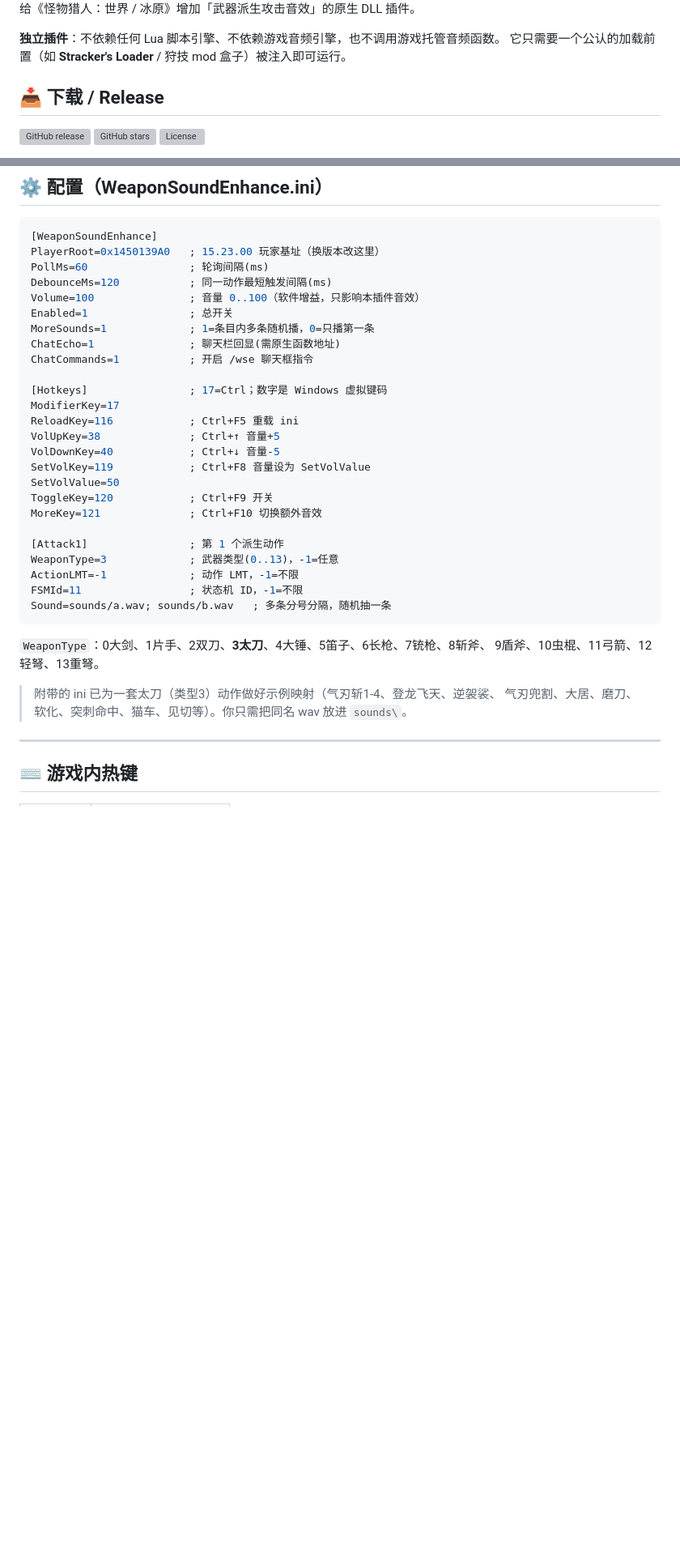
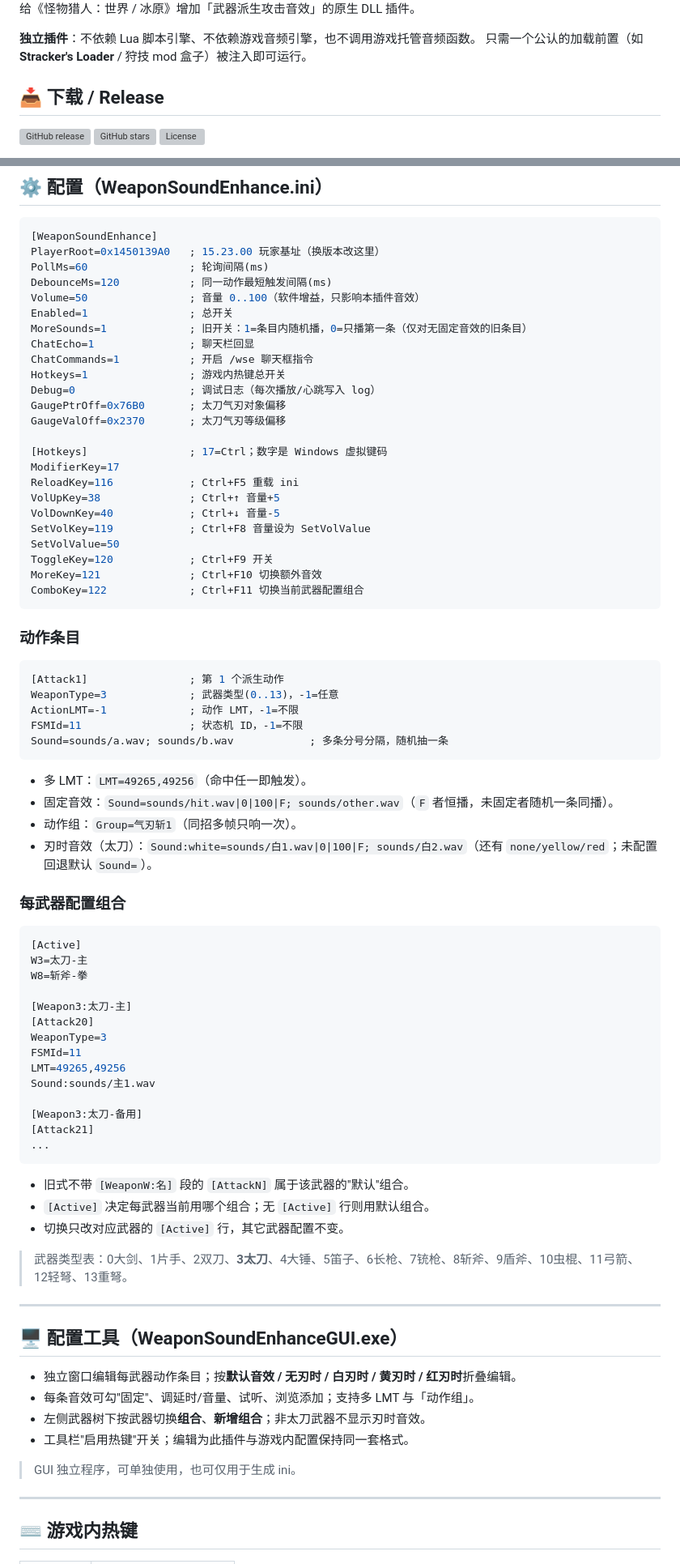
Before and after one commit to 2749478981/WeaponSoundEnhance, a Markdown page: README.md, 2 parts joined by grey strips. Shown at 81% size. Rendered like a GitHub page; blank space fills up the shorter version; grey boxes are pictures that could not be loaded.

Commit message:
docs: v2.1 clean README + RELEASE.md (features/install/config/controls; no per-round narrative)

````diff
--- a/README.md
+++ b/README.md
@@ -6,8 +6,8 @@
 
 给《怪物猎人：世界 / 冰原》增加「武器派生攻击音效」的原生 DLL 插件。
 
-**独立插件**：不依赖任何 Lua 脚本引擎、不依赖游戏音频引擎，也不调用游戏托管音频函数。
-它只需要一个公认的加载前置（如 **Stracker's Loader** / 狩技 mod 盒子）被注入即可运行。
+**独立插件**：不依赖 Lua 脚本引擎、不依赖游戏音频引擎，也不调用游戏托管音频函数。
+只需一个公认的加载前置（如 **Stracker's Loader** / 狩技 mod 盒子）被注入即可运行。
 
 ## 📥 下载 / Release
 
@@ -103,11 +108,15 @@ nativePC\plugins\
 PlayerRoot=0x1450139A0   ; 15.23.00 玩家基址（换版本改这里）
 PollMs=60                ; 轮询间隔(ms)
 DebounceMs=120           ; 同一动作最短触发间隔(ms)
-Volume=100               ; 音量 0..100（软件增益，只影响本插件音效）
+Volume=50                ; 音量 0..100（软件增益，只影响本插件音效）
 Enabled=1                ; 总开关
-MoreSounds=1             ; 1=条目内多条随机播，0=只播第一条
-ChatEcho=1               ; 聊天栏回显(需原生函数地址)
+MoreSounds=1             ; 旧开关：1=条目内随机播，0=只播第一条（仅对无固定音效的旧条目）
+ChatEcho=1               ; 聊天栏回显
 ChatCommands=1           ; 开启 /wse 聊天框指令
+Hotkeys=1                ; 游戏内热键总开关
+Debug=0                  ; 调试日志（每次播放/心跳写入 log）
+GaugePtrOff=0x76B0       ; 太刀气刃对象偏移
+GaugeValOff=0x2370       ; 太刀气刃等级偏移
 
 [Hotkeys]                ; 17=Ctrl；数字是 Windows 虚拟键码
 ModifierKey=17
@@ -118,19 +127,56 @@ SetVolKey=119            ; Ctrl+F8 音量设为 SetVolValue
 SetVolValue=50
 ToggleKey=120            ; Ctrl+F9 开关
 MoreKey=121              ; Ctrl+F10 切换额外音效
+ComboKey=122             ; Ctrl+F11 切换当前武器配置组合
+```
 
+### 动作条目
+```ini
 [Attack1]                ; 第 1 个派生动作
 WeaponType=3             ; 武器类型(0..13)，-1=任意
 ActionLMT=-1             ; 动作 LMT，-1=不限
 FSMId=11                 ; 状态机 ID，-1=不限
-Sound=sounds/a.wav; sounds/b.wav   ; 多条分号分隔，随机抽一条
+Sound=sounds/a.wav; sounds/b.wav            ; 多条分号分隔，随机抽一条
 ```
 
-`WeaponType`：0大剑、1片手、2双刀、**3太刀**、4大锤、5笛子、6长枪、7铳枪、8斩斧、
-9盾斧、10虫棍、11弓箭、12轻弩、13重弩。
+- 多 LMT：`LMT=49265,49256`（命中任一即触发）。
+- 固定音效：`Sound=sounds/hit.wav|0|100|F; sounds/other.wav`（`F` 者恒播，未固定者随机一条同播）。
+- 动作组：`Group=气刃斩1`（同招多帧只响一次）。
+- 刃时音效（太刀）：`Sound:white=sounds/白1.wav|0|100|F; sounds/白2.wav`（还有 `none/yellow/red`；未配置回退默认 `Sound=`）。
 
-> 附带的 ini 已为一套太刀（类型3）动作做好示例映射（气刃斩1-4、登龙飞天、逆袈裟、
-> 气刃兜割、大居、磨刀、软化、突刺命中、猫车、见切等）。你只需把同名 wav 放进 `sounds\`。
+### 每武器配置组合
+```ini
+[Active]
+W3=太刀-主
+W8=斩斧-拳
+
+[Weapon3:太刀-主]
+[Attack20]
+WeaponType=3
+FSMId=11
+LMT=49265,49256
+Sound:sounds/主1.wav
+
+[Weapon3:太刀-备用]
+[Attack21]
+...
+```
+- 旧式不带 `[WeaponW:名]` 段的 `[AttackN]` 属于该武器的"默认"组合。
+- `[Active]` 决定每武器当前用哪个组合；无 `[Active]` 行则用默认组合。
+- 切换只改对应武器的 `[Active]` 行，其它武器配置不变。
+
+> 武器类型表：0大剑、1片手、2双刀、**3太刀**、4大锤、5笛子、6长枪、7铳枪、8斩斧、9盾斧、10虫棍、11弓箭、12轻弩、13重弩。
+
+---
+
+## 🖥 配置工具（WeaponSoundEnhanceGUI.exe）
+
+- 独立窗口编辑每武器动作条目；按**默认音效 / 无刃时 / 白刃时 / 黄刃时 / 红刃时**折叠编辑。
+- 每条音效可勾"固定"、调延时/音量、试听、浏览添加；支持多 LMT 与「动作组」。
+- 左侧武器树下按武器切换**组合**、**新增组合**；非太刀武器不显示刃时音效。
+- 工具栏"启用热键"开关；编辑为此插件与游戏内配置保持同一套格式。
+
+> GUI 独立程序，可单独使用，也可仅用于生成 ini。
 
 ---
 
````
Also changed, not shown: other parts of README.md (+27 -29 lines), RELEASE.md (added, +67 -0 lines).
